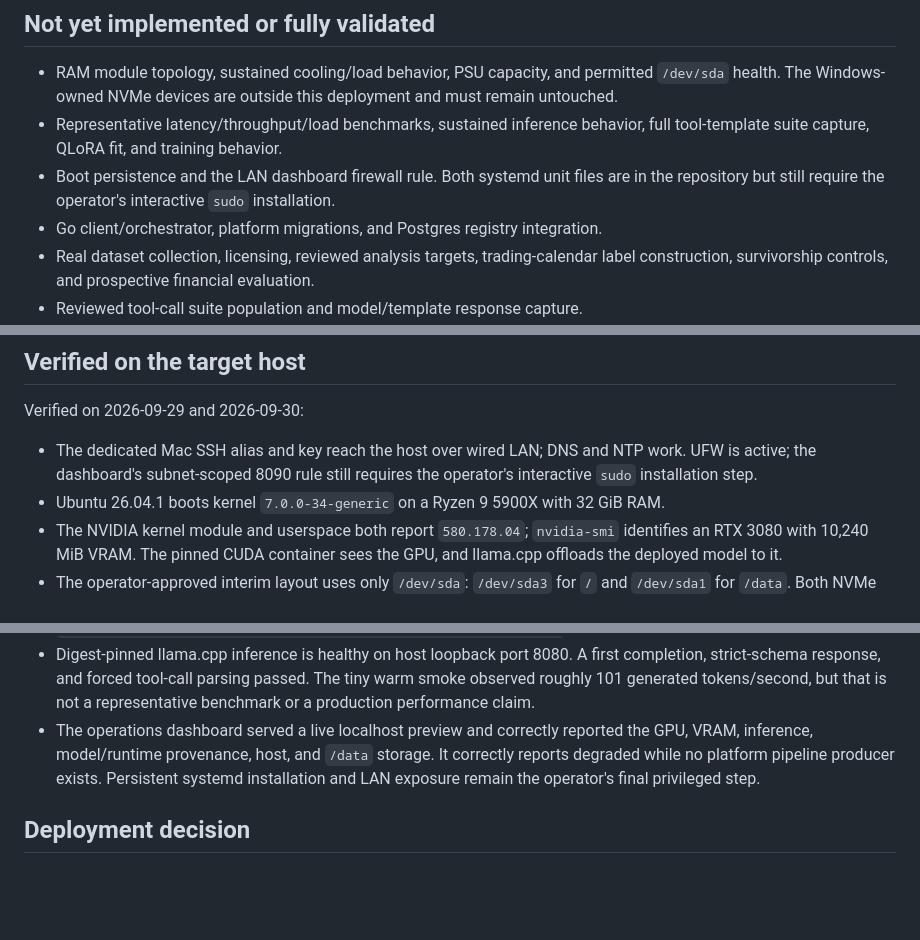
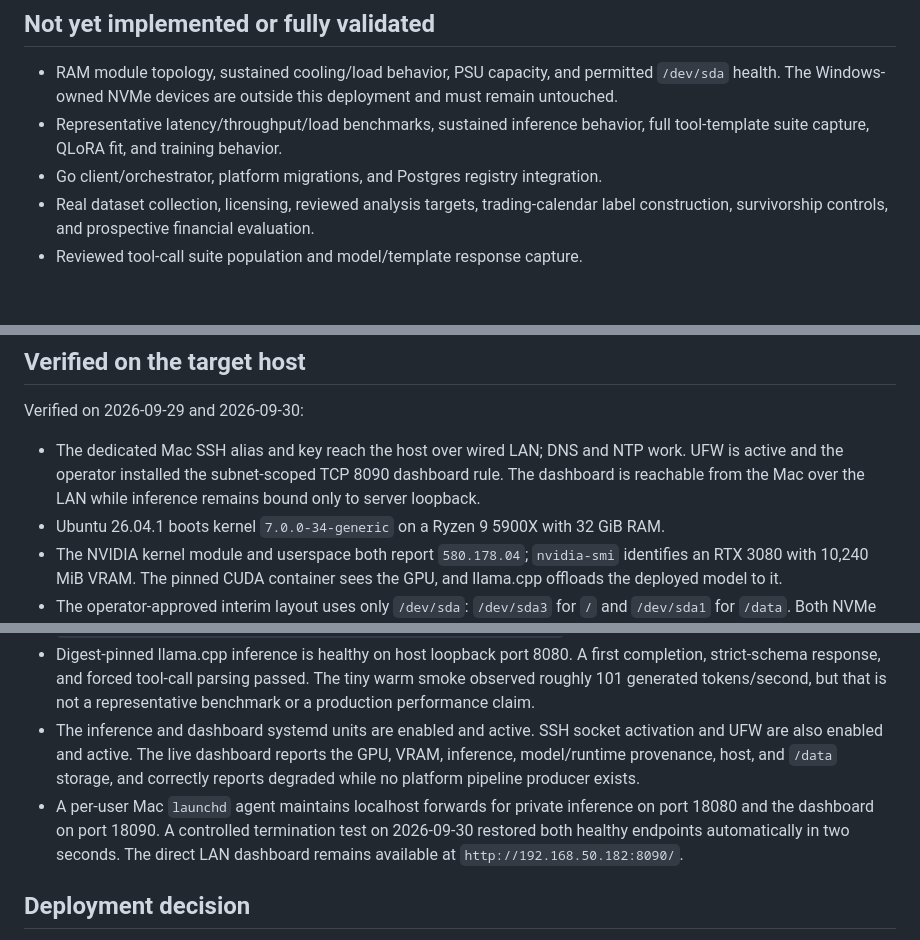
Before and after one commit to ragabi-ops/ai-treader-llm, a Markdown page: docs/STATUS.md, 3 parts joined by grey strips. Drawn GitHub-style; blank space fills up the shorter version.

Commit message:
Record persistent dashboard and tunnel verification

```diff
--- a/docs/STATUS.md
+++ b/docs/STATUS.md
@@ -43,8 +43,6 @@
   must remain untouched.
 - Representative latency/throughput/load benchmarks, sustained inference behavior,
   full tool-template suite capture, QLoRA fit, and training behavior.
-- Boot persistence and the LAN dashboard firewall rule. Both systemd unit files are
-  in the repository but still require the operator's interactive `sudo` installation.
 - Go client/orchestrator, platform migrations, and Postgres registry integration.
 - Real dataset collection, licensing, reviewed analysis targets, trading-calendar
   label construction, survivorship controls, and prospective financial evaluation.
@@ -73,8 +71,9 @@ No live platform integration or model promotion was performed.
 Verified on 2026-09-29 and 2026-09-30:
 
 - The dedicated Mac SSH alias and key reach the host over wired LAN; DNS and NTP
-  work. UFW is active; the dashboard's subnet-scoped 8090 rule still requires the
-  operator's interactive `sudo` installation step.
+  work. UFW is active and the operator installed the subnet-scoped TCP 8090 dashboard
+  rule. The dashboard is reachable from the Mac over the LAN while inference remains
+  bound only to server loopback.
 - Ubuntu 26.04.1 boots kernel `7.0.0-34-generic` on a Ryzen 9 5900X with 32 GiB RAM.
 - The NVIDIA kernel module and userspace both report `580.178.04`; `nvidia-smi`
   identifies an RTX 3080 with 10,240 MiB VRAM. The pinned CUDA container sees the
@@ -97,10 +96,14 @@ Verified on 2026-09-29 and 2026-09-30:
   completion, strict-schema response, and forced tool-call parsing passed. The tiny
   warm smoke observed roughly 101 generated tokens/second, but that is not a
   representative benchmark or a production performance claim.
-- The operations dashboard served a live localhost preview and correctly reported
-  the GPU, VRAM, inference, model/runtime provenance, host, and `/data` storage. It
-  correctly reports degraded while no platform pipeline producer exists. Persistent
-  systemd installation and LAN exposure remain the operator's final privileged step.
+- The inference and dashboard systemd units are enabled and active. SSH socket
+  activation and UFW are also enabled and active. The live dashboard reports the
+  GPU, VRAM, inference, model/runtime provenance, host, and `/data` storage, and
+  correctly reports degraded while no platform pipeline producer exists.
+- A per-user Mac `launchd` agent maintains localhost forwards for private inference
+  on port 18080 and the dashboard on port 18090. A controlled termination test on
+  2026-09-30 restored both healthy endpoints automatically in two seconds. The direct
+  LAN dashboard remains available at `http://192.168.50.182:8090/`.
 
 ## Deployment decision
 
```
